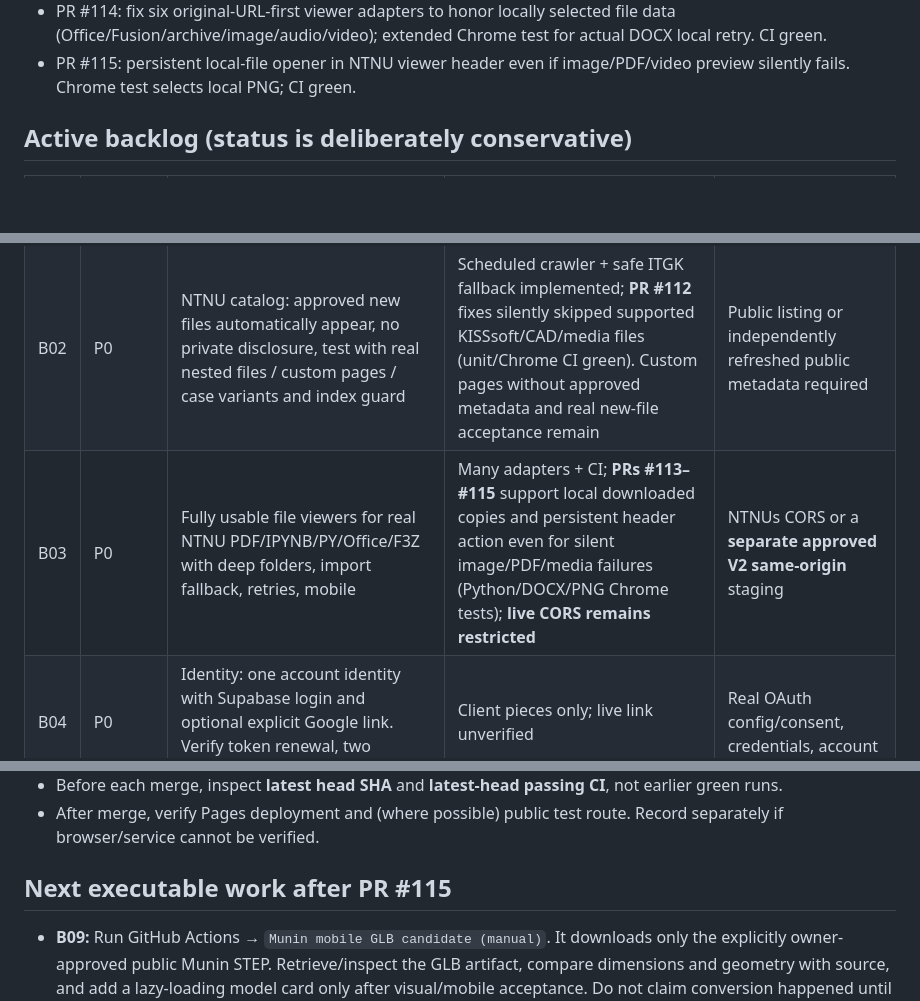
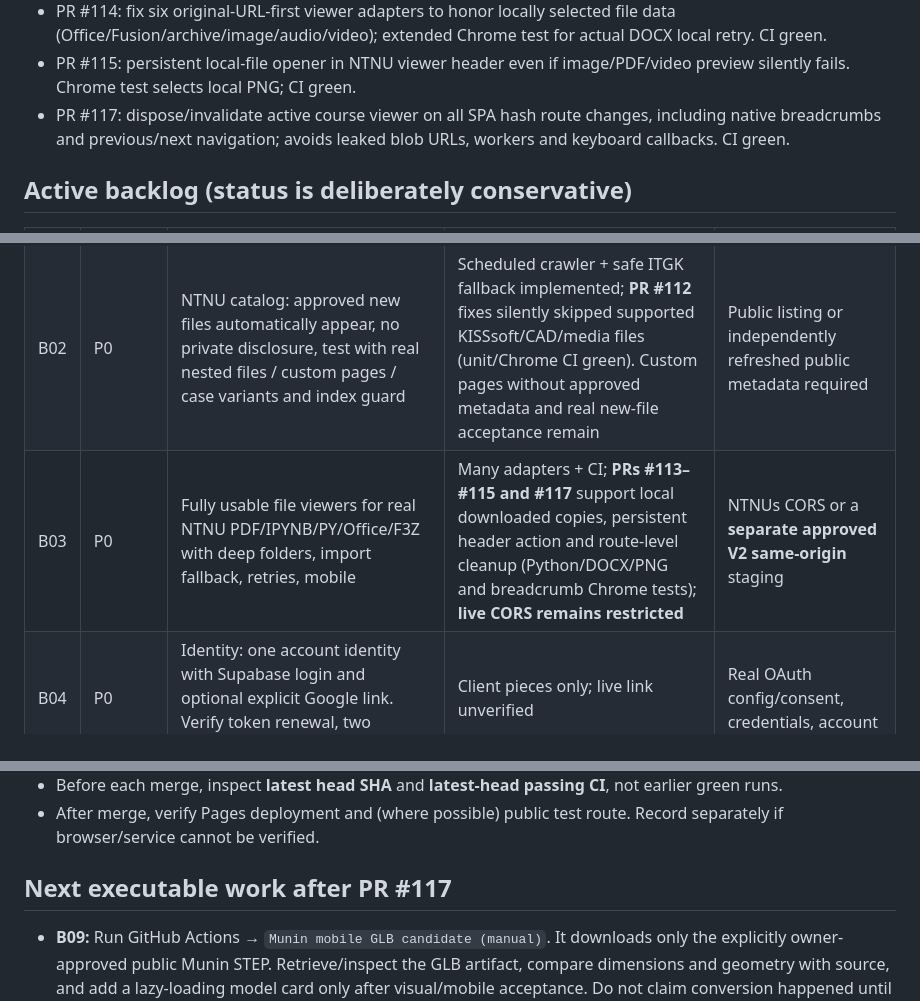
Before and after one commit to TorMT/FolkNettside-v2, a Markdown page: docs/ACTIVE_WORK_HANDOFF.md, 3 parts joined by grey strips. GitHub-like rendering; blank space fills up the shorter version.

Commit message:
docs(handoff): record PR 117 route cleanup and browser coverage

```diff
--- a/docs/ACTIVE_WORK_HANDOFF.md
+++ b/docs/ACTIVE_WORK_HANDOFF.md
@@ -34,6 +34,7 @@ Continue finishing **all existing V2 capabilities**, incrementally. **One indepe
 - PR #113: downloadable-file fallback for CORS-blocked public NTNU viewers, with local-only browser `blob:` preview, filename/type/size constraints, cleanup and real Chrome regression. CI green; not a CORS/server fix.
 - PR #114: fix six original-URL-first viewer adapters to honor locally selected file data (Office/Fusion/archive/image/audio/video); extended Chrome test for actual DOCX local retry. CI green.
 - PR #115: persistent local-file opener in NTNU viewer header even if image/PDF/video preview silently fails. Chrome test selects local PNG; CI green.
+- PR #117: dispose/invalidate active course viewer on all SPA hash route changes, including native breadcrumbs and previous/next navigation; avoids leaked blob URLs, workers and keyboard callbacks. CI green.
 
 ## Active backlog (status is deliberately conservative)
 
@@ -41,7 +42,7 @@ Continue finishing **all existing V2 capabilities**, incrementally. **One indepe
 | --- | --- | --- | --- | --- |
 | B01 | P0 | **One working admin**: Supabase `folk_site_admins` / `folk_course_labels` installed, seed verified owner UUID, RLS negative/positive tests, real cross-browser edit | UI + SQL **candidate**; PR #110 hardens label limits, REST timeouts, delete acknowledgment, and Settings admin entry. **Database still not installed** | Correct FolkNet Supabase project access and owner's verified Auth user needed |
 | B02 | P0 | NTNU catalog: approved new files automatically appear, no private disclosure, test with real nested files / custom pages / case variants and index guard | Scheduled crawler + safe ITGK fallback implemented; **PR #112** fixes silently skipped supported KISSsoft/CAD/media files (unit/Chrome CI green). Custom pages without approved metadata and real new-file acceptance remain | Public listing or independently refreshed public metadata required |
-| B03 | P0 | Fully usable file viewers for real NTNU PDF/IPYNB/PY/Office/F3Z with deep folders, import fallback, retries, mobile | Many adapters + CI; **PRs #113–#115** support local downloaded copies and persistent header action even for silent image/PDF/media failures (Python/DOCX/PNG Chrome tests); **live CORS remains restricted** | NTNUs CORS or a **separate approved V2 same-origin** staging |
+| B03 | P0 | Fully usable file viewers for real NTNU PDF/IPYNB/PY/Office/F3Z with deep folders, import fallback, retries, mobile | Many adapters + CI; **PRs #113–#115 and #117** support local downloaded copies, persistent header action and route-level cleanup (Python/DOCX/PNG and breadcrumb Chrome tests); **live CORS remains restricted** | NTNUs CORS or a **separate approved V2 same-origin** staging |
 | B04 | P0 | Identity: one account identity with Supabase login and optional explicit Google link. Verify token renewal, two accounts, no cross-user access | Client pieces only; live link unverified | Real OAuth config/consent, credentials, account |
 | B05 | P0 | Private storage: MedisinTimer/Brewing/Dive log use safe encrypted two-device synchronization with conflict protection and recovery | Local/Drive encryption code; no atomic concurrent CAS | Real two devices and backend/versioning |
 | B06 | P0 | Secure NTNU SiteUpdater: target semester/course, non-destructive indexes, files with/without index.json, safe rollbacks and real webedit acceptance | Scripts + tests; live acceptance missing | Mounted webedit and owner approval |
@@ -84,7 +85,7 @@ No representation that this project provides certified stability, exact shell/so
 - Before each merge, inspect **latest head SHA** and **latest-head passing CI**, not earlier green runs.
 - After merge, verify Pages deployment and (where possible) public test route. Record separately if browser/service cannot be verified.
 
-## Next executable work after PR #115
+## Next executable work after PR #117
 
 - **B09:** Run GitHub Actions → `Munin mobile GLB candidate (manual)`. It downloads only the explicitly owner-approved public Munin STEP. Retrieve/inspect the GLB artifact, compare dimensions and geometry with source, and add a lazy-loading model card only after visual/mobile acceptance. Do not claim conversion happened until the workflow generated an artifact.
 - **B01:** FolkNet Supabase `glfuvfmppkjmarujjqwg` is **not visible** to the currently connected Supabase tool (only unrelated LeseRavnen appears). Do not modify that project's data. Once access is corrected, apply candidate RLS schema to FolkNet, seed one verified admin Auth UUID, then test real browser user/non-admin access.
```
Also changed, not shown: other parts of docs/ACTIVE_WORK_HANDOFF.md (+1 -0 lines).
